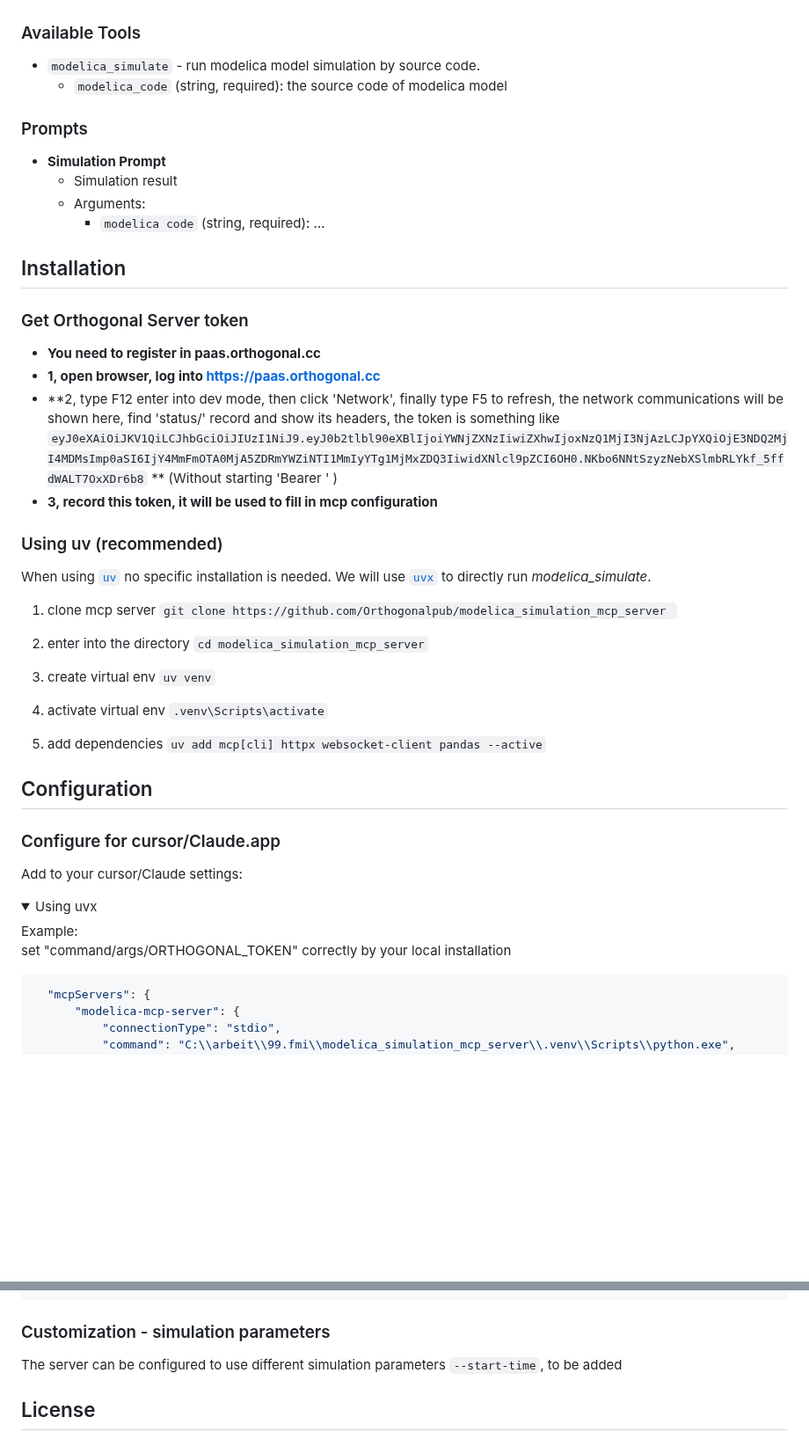
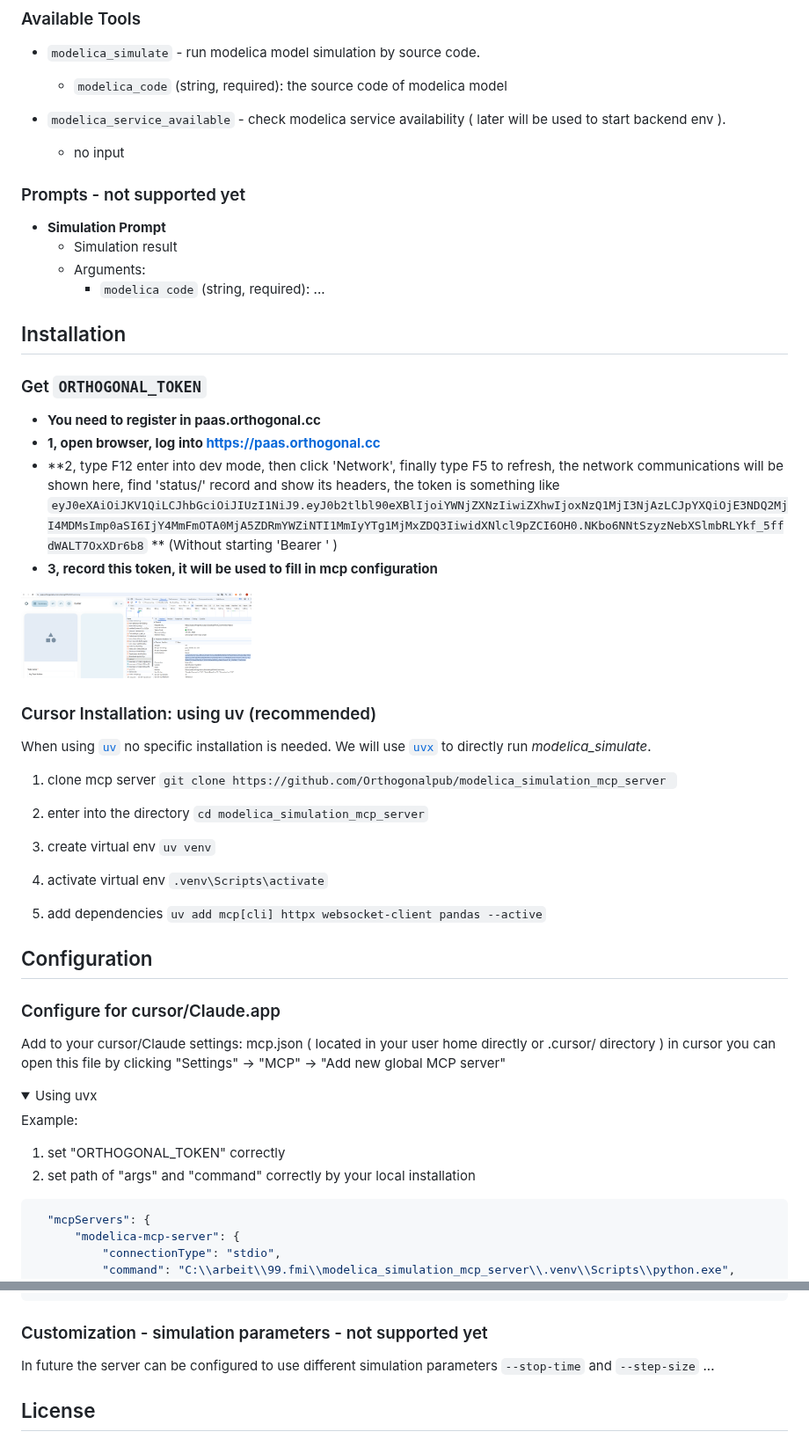
Before and after one commit to Orthogonalpub/modelica_simulation_mcp_server, a Markdown page: README.md, 2 parts joined by grey strips. Shown at 88% size. Drawn GitHub-style; pictures changed too: temp_auth_token.png (added); folded sections open; blank space fills up the shorter version.

````diff
--- a/README.md
+++ b/README.md
@@ -13,8 +13,11 @@ A Model Context Protocol server that provides modelica model simulation capabili
 - `modelica_simulate` - run modelica model simulation by source code.
     - `modelica_code` (string, required): the source code of modelica model
 
+- `modelica_service_available` - check modelica service availability ( later will be used to start backend env ).
+    - no input
 
-### Prompts
+
+### Prompts - not supported yet
 
 - **Simulation Prompt**
   - Simulation result
@@ -23,14 +26,14 @@ A Model Context Protocol server that provides modelica model simulation capabili
 
 ## Installation
 
-### Get Orthogonal Server token
+### Get  ```ORTHOGONAL_TOKEN```
 - **You need to register in paas.orthogonal.cc**
 - **1, open browser, log into https://paas.orthogonal.cc**
 - **2, type F12 enter into dev mode, then click 'Network', finally type F5 to refresh, the network communications will be shown here, find 'status/' record and show its headers, the token is something like ```eyJ0eXAiOiJKV1QiLCJhbGciOiJIUzI1NiJ9.eyJ0b2tlbl90eXBlIjoiYWNjZXNzIiwiZXhwIjoxNzQ1MjI3NjAzLCJpYXQiOjE3NDQ2MjI4MDMsImp0aSI6IjY4MmFmOTA0MjA5ZDRmYWZiNTI1MmIyYTg1MjMxZDQ3IiwidXNlcl9pZCI6OH0.NKbo6NNtSzyzNebXSlmbRLYkf_5ffdWALT7OxXDr6b8```  **     (Without starting 'Bearer ' )
 - **3, record this token, it will be used to fill in mcp configuration**
+<img src="temp_auth_token.png" width="30%" height="30%">
 
-
-### Using uv (recommended)
+### Cursor Installation:  using uv (recommended)
 
 When using [`uv`](https://docs.astral.sh/uv/) no specific installation is needed. We will
 use [`uvx`](https://docs.astral.sh/uv/guides/tools/) to directly run *modelica_simulate*.
@@ -52,19 +55,20 @@ use [`uvx`](https://docs.astral.sh/uv/guides/tools/) to directly run *modelica_s
 
 
 
-
-
 ## Configuration
 
 ### Configure for cursor/Claude.app
 
-Add to your cursor/Claude settings:
+Add to your cursor/Claude settings:  mcp.json ( located in your user home directly or .cursor/ directory )
+in cursor you can open this file by clicking "Settings" -> "MCP" -> "Add new global MCP server"
 
 <details>
 <summary>Using uvx</summary>
 
 Example:
-set  "command/args/ORTHOGONAL_TOKEN" correctly by your local installation
+1. set "ORTHOGONAL_TOKEN" correctly
+2. set path of "args" and "command" correctly by your local installation
+
 ```json
   "mcpServers": {
       "modelica-mcp-server": {
@@ -87,9 +91,9 @@ set  "command/args/ORTHOGONAL_TOKEN" correctly by your local installation
 </details>
 
 
-### Customization - simulation parameters
+### Customization - simulation parameters - not supported yet
 
-The server can be configured to use different simulation parameters `--start-time`, to be added
+In future the server can be configured to use different simulation parameters `--stop-time` and `--step-size` ...
 
 
 
````
